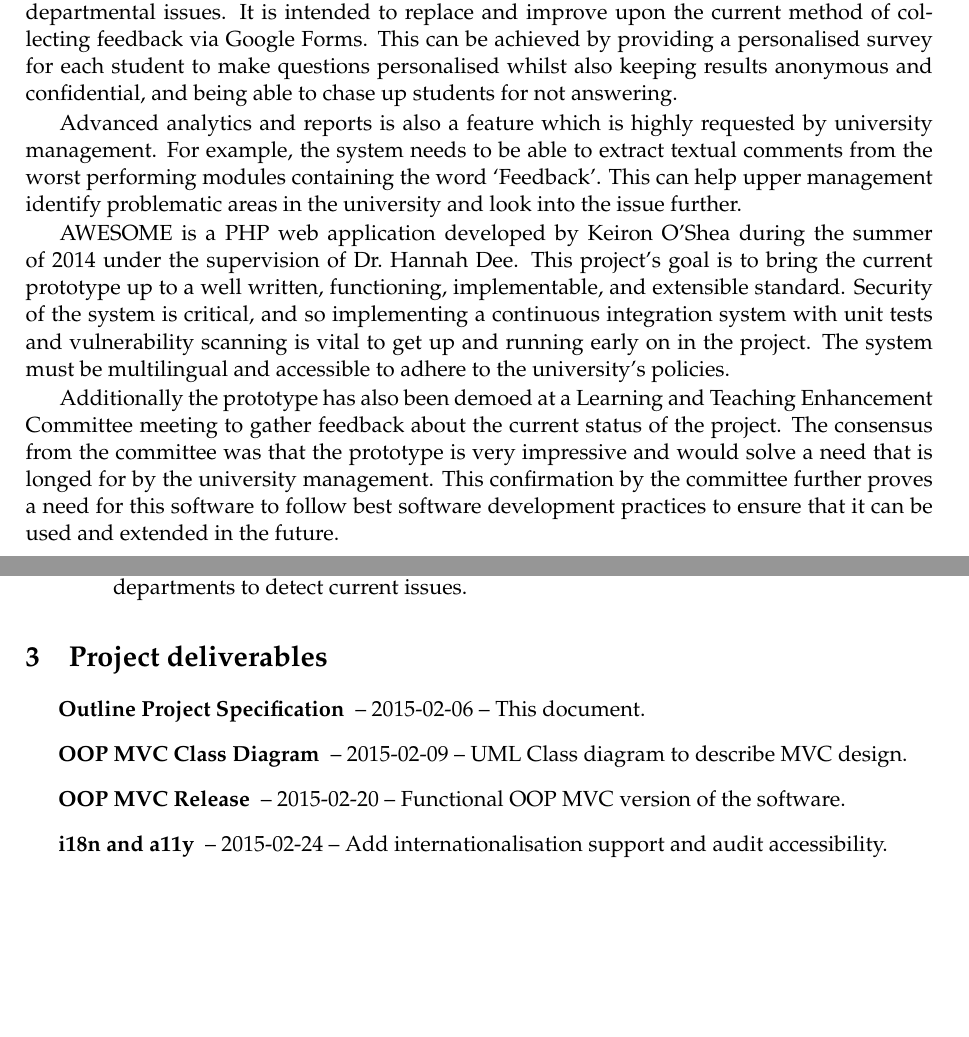
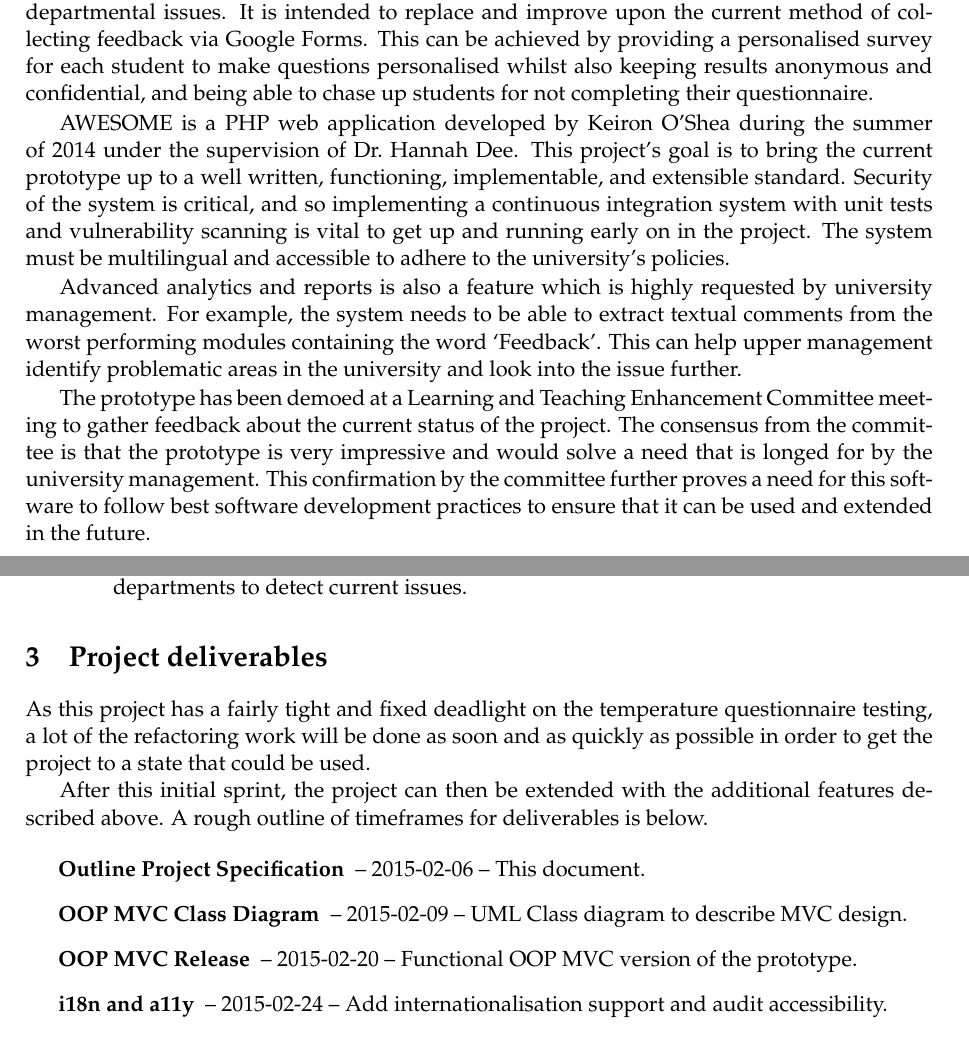
Before and after one commit to bbrks/dissertation, a LaTeX document (doc/outlinespec/beb12_OutlineProjectSpecification.tex): two parts of pages 2 and 3 of 4, joined at a grey line, cut so that both start at the same text, the shorter picture padded with empty space. Compiled offline with pdfLaTeX.

Commit message:
Update Outline Project Spec

```diff
--- a/doc/outlinespec/beb12_OutlineProjectSpecification.tex
+++ b/doc/outlinespec/beb12_OutlineProjectSpecification.tex
@@ -53,19 +53,19 @@
 
 The Aberystwyth Web Evaluation Surveys Of Module Experiences (AWESOME), is a prototype that enables departments to gather feedback by students about modules, lecturers, and other departmental issues.
 It is intended to replace and improve upon the current method of collecting feedback via Google Forms.
-This can be achieved by providing a personalised survey for each student to make questions personalised whilst also keeping results anonymous and confidential, and being able to chase up students for not answering.
-
-Advanced analytics and reports is also a feature which is highly requested by university management.
-For example, the system needs to be able to extract textual comments from the worst performing modules containing the word `Feedback'.
-This can help upper management identify problematic areas in the university and look into the issue further.
+This can be achieved by providing a personalised survey for each student to make questions personalised whilst also keeping results anonymous and confidential, and being able to chase up students for not completing their questionnaire.
 
 AWESOME is a PHP web application developed by Keiron O'Shea during the summer of 2014 under the supervision of Dr.~Hannah Dee.
 This project's goal is to bring the current prototype up to a well written, functioning, implementable, and extensible standard.
 Security of the system is critical, and so implementing a continuous integration system with unit tests and vulnerability scanning is vital to get up and running early on in the project.
 The system must be multilingual and accessible to adhere to the university's policies.
 
-Additionally the prototype has also been demoed at a Learning and Teaching Enhancement Committee meeting to gather feedback about the current status of the project.
-The consensus from the committee was that the prototype is very impressive and would solve a need that is longed for by the university management.
+Advanced analytics and reports is also a feature which is highly requested by university management.
+For example, the system needs to be able to extract textual comments from the worst performing modules containing the word `Feedback'.
+This can help upper management identify problematic areas in the university and look into the issue further.
+
+The prototype has been demoed at a Learning and Teaching Enhancement Committee meeting to gather feedback about the current status of the project.
+The consensus from the committee is that the prototype is very impressive and would solve a need that is longed for by the university management.
 This confirmation by the committee further proves a need for this software to follow best software development practices to ensure that it can be used and extended in the future.
 
 %==============================================================================
@@ -114,10 +114,15 @@ The following task lists are what can be expected of each aspect of the project.
 %  - Explain these items and highlight when they will be produced
 %  - Take into account your progress
 
+As this project has a fairly tight and fixed deadlight on the temperature questionnaire testing, a lot of the refactoring work will be done as soon and as quickly as possible in order to get the project to a state that could be used.
+
+After this initial sprint, the project can then be extended with the additional features described above.
+A rough outline of timeframes for deliverables is below.
+
 \begin{description}[itemindent=-2em,leftmargin=4em]
 	\item[Outline Project Specification] -- 2015-02-06 -- This document.
 	\item[OOP MVC Class Diagram] -- 2015-02-09 -- UML Class diagram to describe MVC design.
-	\item[OOP MVC Release] -- 2015-02-20 -- Functional OOP MVC version of the software.
+	\item[OOP MVC Release] -- 2015-02-20 -- Functional OOP MVC version of the prototype.
 	\item[i18n and a11y] -- 2015-02-24 -- Add internationalisation support and audit accessibility.
 	\item[Temperature Test] -- Week 4-5 -- Internal/closed functional testing.
 	\item[Temperature Questionnaire] -- Week 6 -- Questionnaire sent out to two departments.
```
Also changed, not shown: doc/outlinespec/beb12_OutlineProjectSpecification.pdf.
